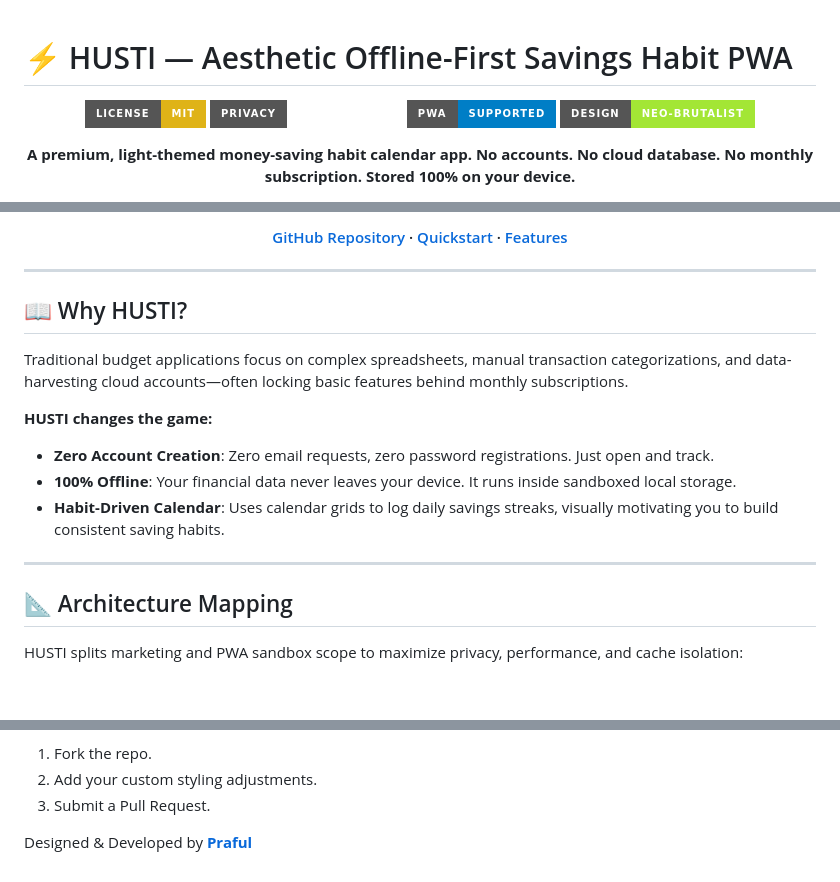
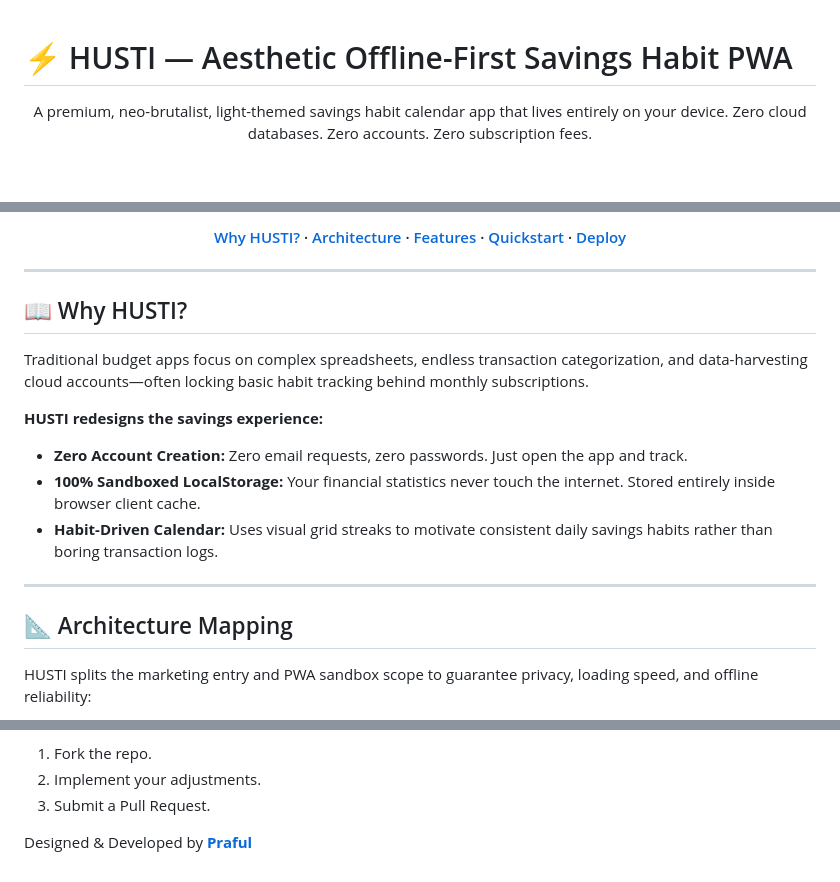
Before and after one commit to Praful-7723/husti-open, a Markdown page: README.md, 3 parts joined by grey strips. Rendered like a GitHub page; badges without logos; blank space fills up the shorter version.

````diff
--- a/README.md
+++ b/README.md
@@ -1,13 +1,7 @@
 # ⚡ HUSTI — Aesthetic Offline-First Savings Habit PWA
 
 <div align="center">
-
-  ![License: MIT](https://img.shields.io/badge/License-MIT-yellow.svg?style=for-the-badge)
-  ![Privacy: 100% Offline](https://img.shields.io/badge/Privacy-100%25%20Offline-emerald.svg?style=for-the-badge)
-  ![Type: PWA](https://img.shields.io/badge/PWA-Supported-blue.svg?style=for-the-badge)
-  ![Design: Neo-Brutalist](https://img.shields.io/badge/Design-Neo--Brutalist-volt.svg?style=for-the-badge&color=a3e635)
-
   <p align="center">
-    <strong>A premium, light-themed money-saving habit calendar app. No accounts. No cloud database. No monthly subscription. Stored 100% on your device.</strong>
+    A premium, neo-brutalist, light-themed savings habit calendar app that lives entirely on your device. Zero cloud databases. Zero accounts. Zero subscription fees.
   </p>
 
@@ -14,9 +43,13 @@
   <h4>
-    <a href="https://github.com/Praful-7723/husti-open">GitHub Repository</a>
+    <a href="#-why-husti">Why HUSTI?</a>
+    ·
+    <a href="#-architecture-mapping">Architecture</a>
+    ·
+    <a href="#-features-bento-grid">Features</a>
     ·
     <a href="#-quickstart">Quickstart</a>
     ·
-    <a href="#-features">Features</a>
+    <a href="#-vercel-deployment">Deploy</a>
   </h4>
 </div>
 
@@ -24,17 +57,17 @@
 
 ## 📖 Why HUSTI?
 
-Traditional budget applications focus on complex spreadsheets, manual transaction categorizations, and data-harvesting cloud accounts—often locking basic features behind monthly subscriptions.
+Traditional budget apps focus on complex spreadsheets, endless transaction categorization, and data-harvesting cloud accounts—often locking basic habit tracking behind monthly subscriptions.
 
-**HUSTI changes the game:**
-- **Zero Account Creation**: Zero email requests, zero password registrations. Just open and track.
-- **100% Offline**: Your financial data never leaves your device. It runs inside sandboxed local storage.
-- **Habit-Driven Calendar**: Uses calendar grids to log daily savings streaks, visually motivating you to build consistent saving habits.
+**HUSTI redesigns the savings experience:**
+- **Zero Account Creation:** Zero email requests, zero passwords. Just open the app and track.
+- **100% Sandboxed LocalStorage:** Your financial statistics never touch the internet. Stored entirely inside browser client cache.
+- **Habit-Driven Calendar:** Uses visual grid streaks to motivate consistent daily savings habits rather than boring transaction logs.
 
 ---
 
 ## 📐 Architecture Mapping
 
-HUSTI splits marketing and PWA sandbox scope to maximize privacy, performance, and cache isolation:
+HUSTI splits the marketing entry and PWA sandbox scope to guarantee privacy, loading speed, and offline reliability:
 
 ```mermaid
@@ -129,5 +161,5 @@ We welcome contributions to expand the wallpaper list and calendar templates!
 1. Fork the repo.
-2. Add your custom styling adjustments.
+2. Implement your adjustments.
 3. Submit a Pull Request.
 
 Designed & Developed by **[Praful](https://porfolio-rho-blush.vercel.app/)**
````
Also changed, not shown: other parts of README.md (+78 -44 lines).
